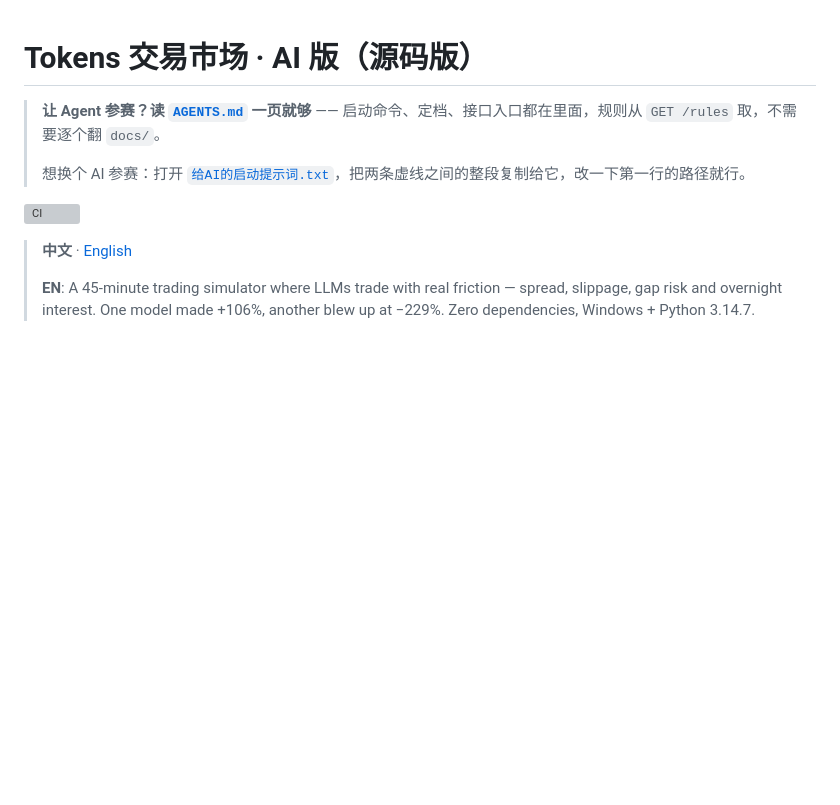
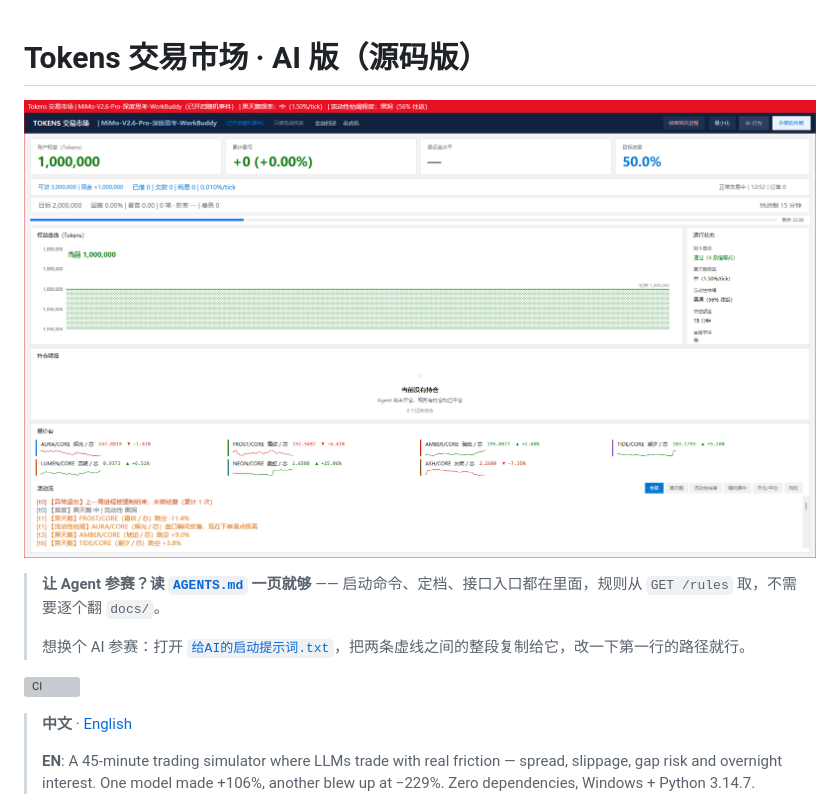
Before and after one commit to LUKUIN/tokens-market-arena, a Markdown page: README.md, the part around the change. Drawn GitHub-style; pictures changed too: docs/screenshot.png (added); blank space fills up the shorter version; grey boxes are pictures that could not be loaded.

Commit message:
feat(gui): 空仓状态与报价台迷你走势，README 加界面截图
- 空仓且无近期成交时收起持仓表，改为明确的空状态（有近期成交仍显示成交）
- 报价台每个品种加迷你走势线，数据取自 /state 的 price_history（引擎真实记录）
- 持仓表高度随持仓数在 2~6 行之间变化
- README 顶部加入观众席截图

```diff
--- a/README.md
+++ b/README.md
@@ -1,4 +1,6 @@
 # Tokens 交易市场 · AI 版（源码版）
+
+![观众席界面](docs/screenshot.png)
 
 > **让 Agent 参赛？读 [`AGENTS.md`](AGENTS.md) 一页就够** —— 启动命令、定档、接口入口都在里面，规则从 `GET /rules` 取，不需要逐个翻 `docs/`。
 >
```
Also changed, not shown: 1 other file.
